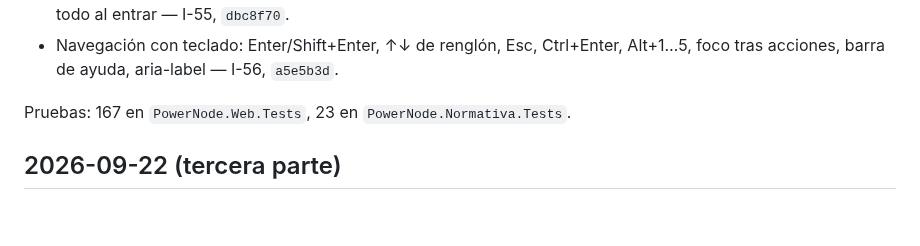
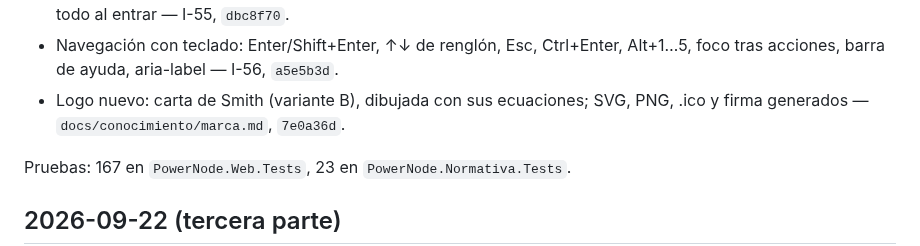
Before and after one commit to dflores296/Power-Node-Web, a Markdown page: docs/estado/BITACORA.md, the part around the change. Drawn GitHub-style; blank space fills up the shorter version.

Commit message:
Bitácora: el logo nuevo lleva su hash
Co-Authored-By: Claude Opus 5.5 <noreply@anthropic.com>
Claude-Session: https://claude.ai/code/session_01WEajcq75KLKHNtpcqC3V6G

```diff
--- a/docs/estado/BITACORA.md
+++ b/docs/estado/BITACORA.md
@@ -79,6 +79,7 @@ Pruebas: 66 en `PowerNode.Web.Tests`, 6 en `PowerNode.Normativa.Tests`.
 - 1F-2H solo con 1, 2, 4, 6 y 8 espacios — I-54, `5f74680`.
 - Campos numéricos: 0 como marca de agua en cargas, vaciar un obligatorio recupera su valor, seleccionar todo al entrar — I-55, `dbc8f70`.
 - Navegación con teclado: Enter/Shift+Enter, ↑↓ de renglón, Esc, Ctrl+Enter, Alt+1…5, foco tras acciones, barra de ayuda, aria-label — I-56, `a5e5b3d`.
+- Logo nuevo: carta de Smith (variante B), dibujada con sus ecuaciones; SVG, PNG, .ico y firma generados — `docs/conocimiento/marca.md`, `7e0a36d`.
 
 Pruebas: 167 en `PowerNode.Web.Tests`, 23 en `PowerNode.Normativa.Tests`.
 
```
